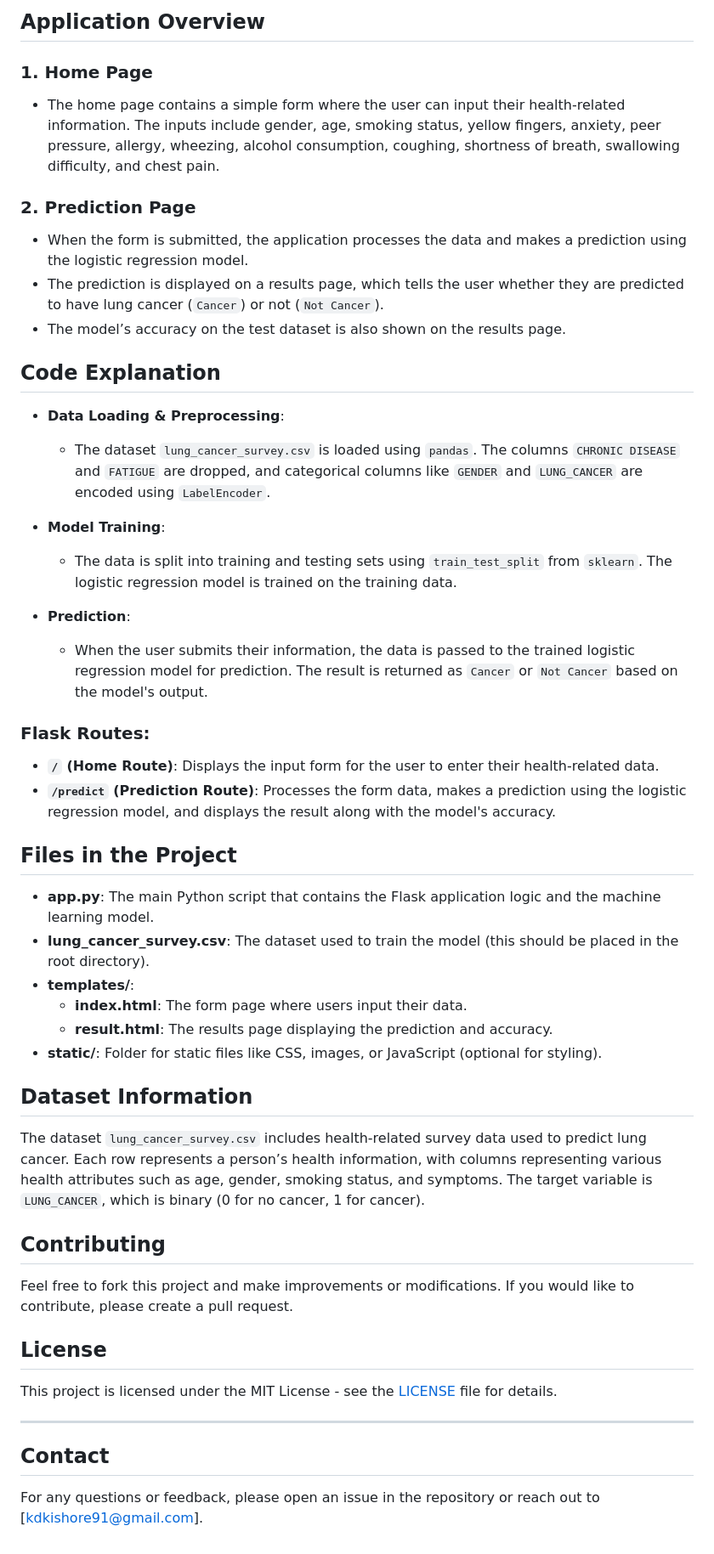
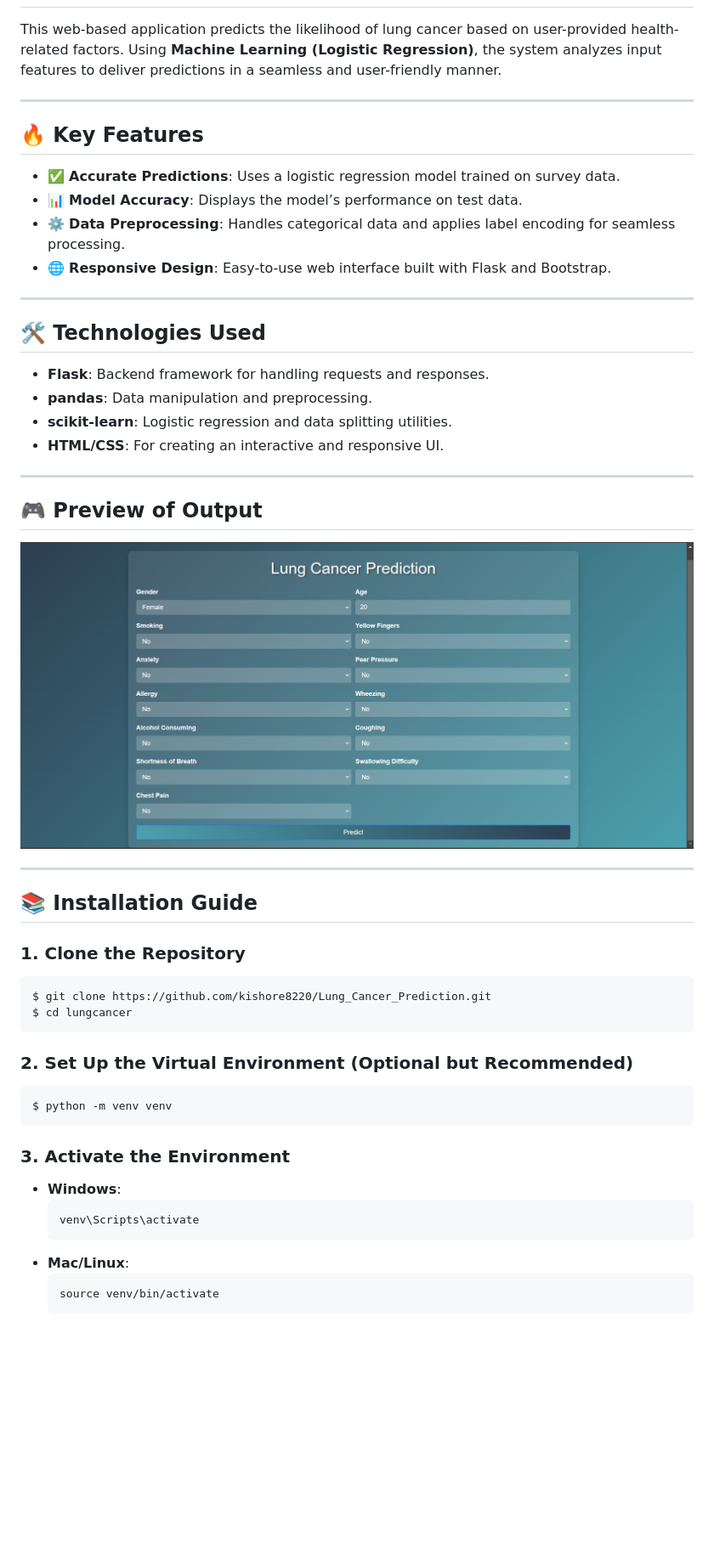
Before and after one commit to kishore8220/Lung_Cancer_Prediction, a Markdown page: README.md, the part around one of its changes. Shown at 85% size. Drawn GitHub-style; blank space fills up the shorter version.

````diff
--- a/README.md
+++ b/README.md
@@ -56,47 +3,49 @@ This project is a web-based application built using Flask that predicts whether
-## Application Overview
-
-### 1. **Home Page**
-   - The home page contains a simple form where the user can input their health-related information. The inputs include gender, age, smoking status, yellow fingers, anxiety, peer pressure, allergy, wheezing, alcohol consumption, coughing, shortness of breath, swallowing difficulty, and chest pain.
-
-### 2. **Prediction Page**
-   - When the form is submitted, the application processes the data and makes a prediction using the logistic regression model.
-   - The prediction is displayed on a results page, which tells the user whether they are predicted to have lung cancer (`Cancer`) or not (`Not Cancer`).
-   - The model’s accuracy on the test dataset is also shown on the results page.
-
-## Code Explanation
-
-- **Data Loading & Preprocessing**:
-    - The dataset `lung_cancer_survey.csv` is loaded using `pandas`. The columns `CHRONIC DISEASE` and `FATIGUE` are dropped, and categorical columns like `GENDER` and `LUNG_CANCER` are encoded using `LabelEncoder`.
-
-- **Model Training**:
-    - The data is split into training and testing sets using `train_test_split` from `sklearn`. The logistic regression model is trained on the training data.
-
-- **Prediction**:
-    - When the user submits their information, the data is passed to the trained logistic regression model for prediction. The result is returned as `Cancer` or `Not Cancer` based on the model's output.
-
-### Flask Routes:
-- **`/` (Home Route)**: Displays the input form for the user to enter their health-related data.
-- **`/predict` (Prediction Route)**: Processes the form data, makes a prediction using the logistic regression model, and displays the result along with the model's accuracy.
-
-## Files in the Project
-
-- **app.py**: The main Python script that contains the Flask application logic and the machine learning model.
-- **lung_cancer_survey.csv**: The dataset used to train the model (this should be placed in the root directory).
-- **templates/**:
-    - **index.html**: The form page where users input their data.
-    - **result.html**: The results page displaying the prediction and accuracy.
-- **static/**: Folder for static files like CSS, images, or JavaScript (optional for styling).
-
-## Dataset Information
-The dataset `lung_cancer_survey.csv` includes health-related survey data used to predict lung cancer. Each row represents a person’s health information, with columns representing various health attributes such as age, gender, smoking status, and symptoms. The target variable is `LUNG_CANCER`, which is binary (0 for no cancer, 1 for cancer).
-
-## Contributing
-Feel free to fork this project and make improvements or modifications. If you would like to contribute, please create a pull request.
-
-## License
-This project is licensed under the MIT License - see the [LICENSE](LICENSE) file for details.
+This web-based application predicts the likelihood of lung cancer based on user-provided health-related factors. Using **Machine Learning (Logistic Regression)**, the system analyzes input features to deliver predictions in a seamless and user-friendly manner.
 
 ---
 
-## Contact
-For any questions or feedback, please open an issue in the repository or reach out to [kdkishore91@gmail.com].
+## 🔥 Key Features
+- ✅ **Accurate Predictions**: Uses a logistic regression model trained on survey data.
+- 📊 **Model Accuracy**: Displays the model’s performance on test data.
+- ⚙️ **Data Preprocessing**: Handles categorical data and applies label encoding for seamless processing.
+- 🌐 **Responsive Design**: Easy-to-use web interface built with Flask and Bootstrap.
+
+---
+
+## 🛠️ Technologies Used
+- **Flask**: Backend framework for handling requests and responses.
+- **pandas**: Data manipulation and preprocessing.
+- **scikit-learn**: Logistic regression and data splitting utilities.
+- **HTML/CSS**: For creating an interactive and responsive UI.
+
+---
+
+## 🎮 Preview of Output
+
+![Output Preview](Output.png)
+
+---
+
+## 📚 Installation Guide
+
+### 1. Clone the Repository
+```bash
+$ git clone https://github.com/kishore8220/Lung_Cancer_Prediction.git
+$ cd lungcancer
+```
+
+### 2. Set Up the Virtual Environment (Optional but Recommended)
+```bash
+$ python -m venv venv
+```
+
+### 3. Activate the Environment
+- **Windows**:
+  ```bash
+  venv\Scripts\activate
+  ```
+- **Mac/Linux**:
+  ```bash
+  source venv/bin/activate
+  ```
+
````
Also changed, not shown: other parts of README.md (+102 -54 lines).
